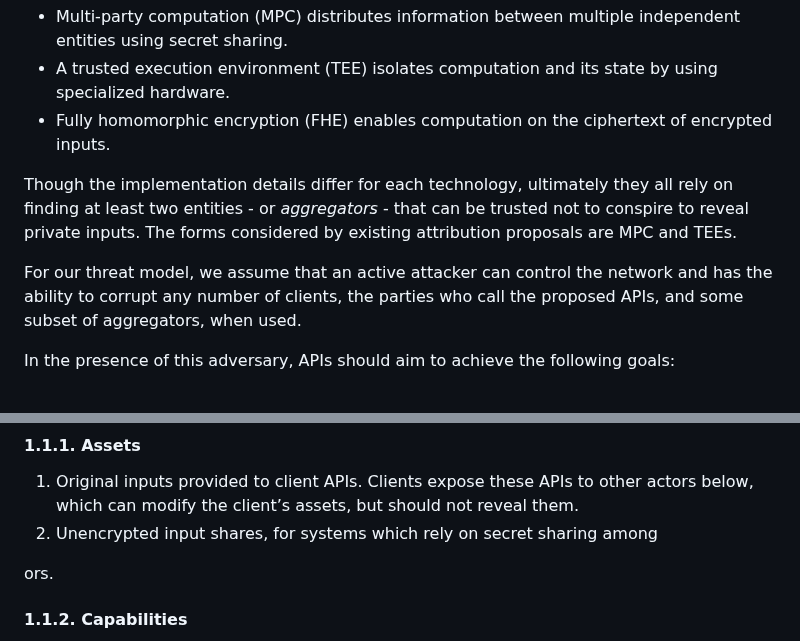
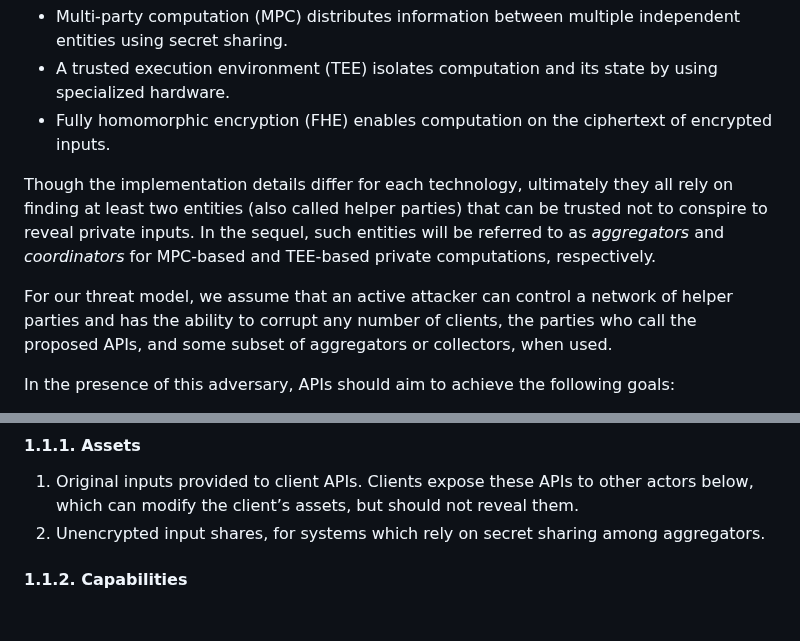
Before and after one commit to patcg/docs-and-reports, a Markdown page: threat-model/readme.md, 2 parts joined by grey strips. GitHub-like rendering; blank space fills up the shorter version.

```diff
--- a/threat-model/readme.md
+++ b/threat-model/readme.md
@@ -18,9 +18,9 @@ Private computation can be instantiated using several technologies:
 * A trusted execution environment (TEE) isolates computation and its state by using specialized hardware.
 * Fully homomorphic encryption (FHE) enables computation on the ciphertext of encrypted inputs.
 
-Though the implementation details differ for each technology, ultimately they all rely on finding at least two entities - or _aggregators_ - that can be trusted not to conspire to reveal private inputs. The forms considered by existing attribution proposals are MPC and TEEs.
+Though the implementation details differ for each technology, ultimately they all rely on finding at least two entities (also called helper parties) that can be trusted not to conspire to reveal private inputs. In the sequel, such entities will be referred to as _aggregators_ and _coordinators_ for MPC-based and TEE-based private computations, respectively.
 
-For our threat model, we assume that an active attacker can control the network and has the ability to corrupt any number of clients, the parties who call the proposed APIs, and some subset of aggregators, when used.
+For our threat model, we assume that an active attacker can control a network of helper parties and has the ability to corrupt any number of clients, the parties who call the proposed APIs, and some subset of aggregators or collectors, when used.
 
 In the presence of this adversary, APIs should aim to achieve the following goals:
 
@@ -40,9 +40,7 @@ In this section, we enumerate the potential actors that may participate in a pro
 #### 1.1.1. Assets
 
 1. Original inputs provided to client APIs. Clients expose these APIs to other actors below, which can modify the client’s assets, but should not reveal them.
-2. Unencrypted input shares, for systems which rely on secret sharing among
-
-ors.
+2. Unencrypted input shares, for systems which rely on secret sharing among aggregators.
 
 
 #### 1.1.2. Capabilities
```
